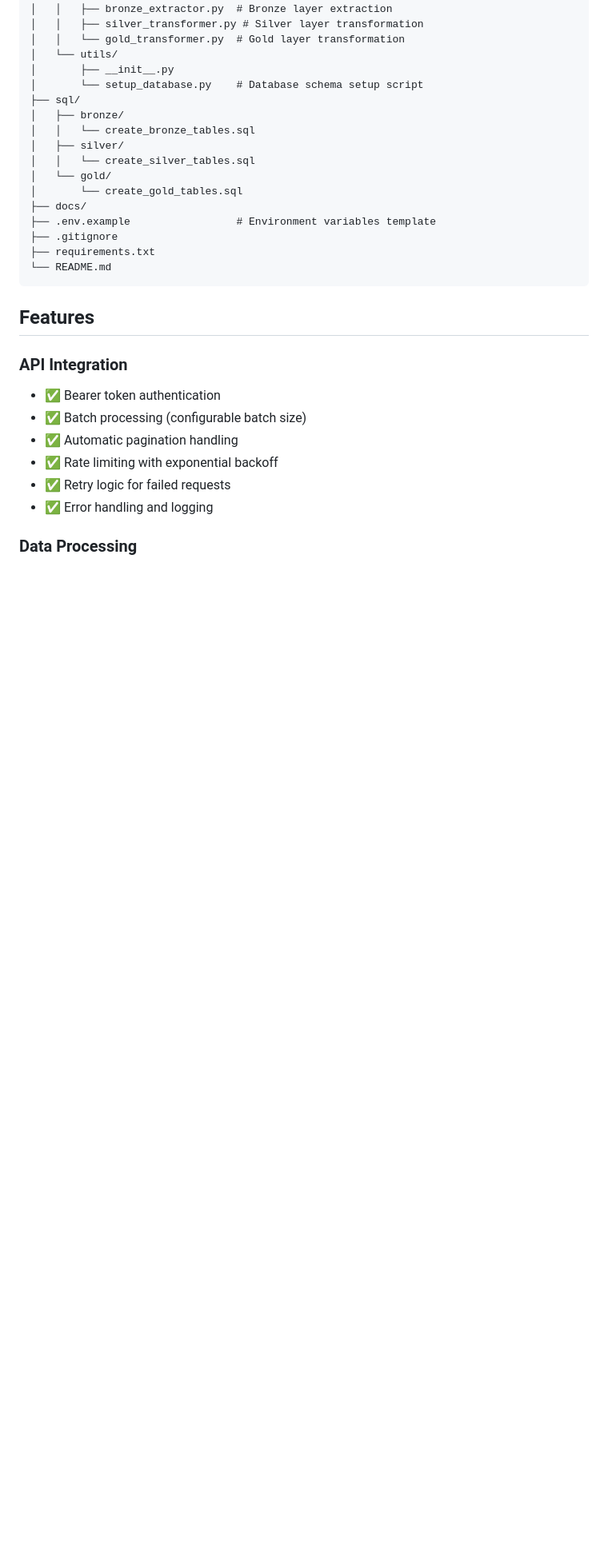
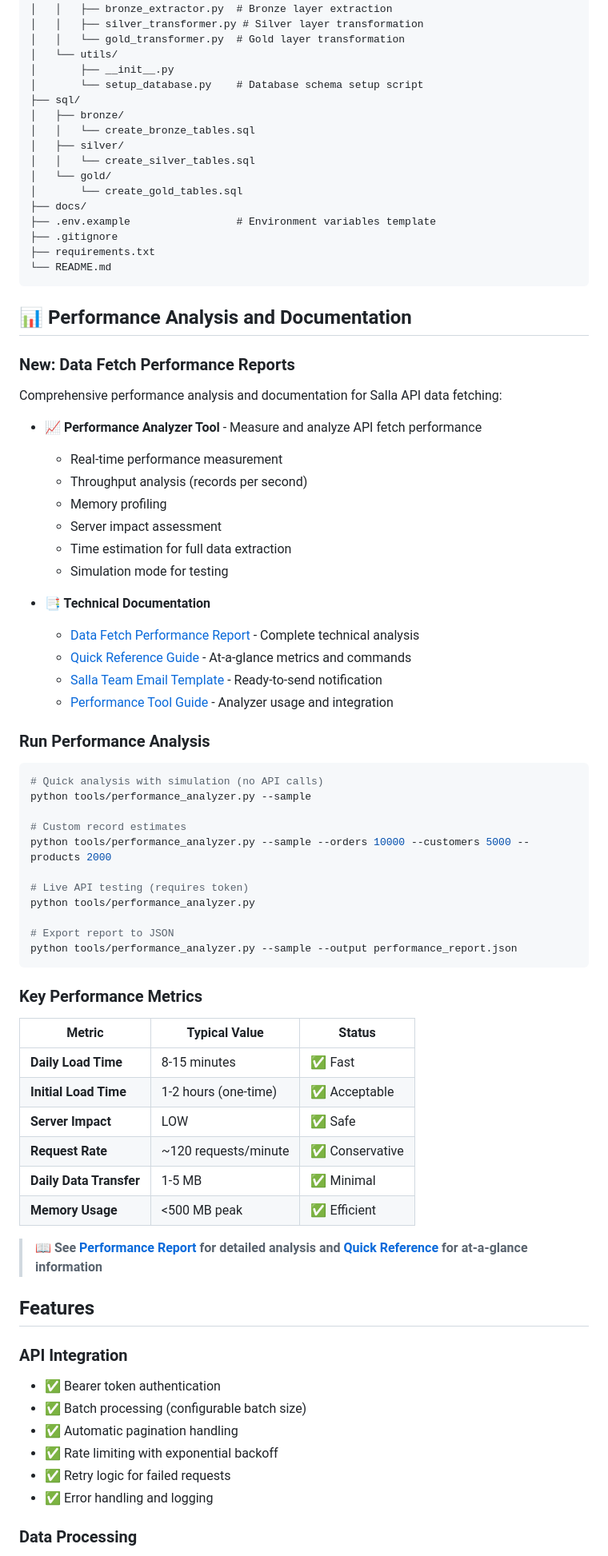
Before and after one commit to MUSTAQ-AHAMMAD/sql-data-warehouse-project, a Markdown page: README.md, the part around the change. Shown at 80% size. Drawn GitHub-style; blank space fills up the shorter version.

Commit message:
Complete performance analysis documentation and add quick reference guide
Co-authored-by: MUSTAQ-AHAMMAD <55948767+MUSTAQ-AHAMMAD@users.noreply.github.com>

````diff
--- a/README.md
+++ b/README.md
@@ -93,6 +93,55 @@ sql-data-warehouse-project/
 ├── requirements.txt
 └── README.md
 ```
+
+## 📊 Performance Analysis and Documentation
+
+### New: Data Fetch Performance Reports
+
+Comprehensive performance analysis and documentation for Salla API data fetching:
+
+- **📈 Performance Analyzer Tool** - Measure and analyze API fetch performance
+  - Real-time performance measurement
+  - Throughput analysis (records per second)
+  - Memory profiling
+  - Server impact assessment
+  - Time estimation for full data extraction
+  - Simulation mode for testing
+
+- **📑 Technical Documentation**
+  - [Data Fetch Performance Report](docs/DATA_FETCH_PERFORMANCE_REPORT.md) - Complete technical analysis
+  - [Quick Reference Guide](docs/DATA_FETCH_QUICK_REFERENCE.md) - At-a-glance metrics and commands
+  - [Salla Team Email Template](docs/SALLA_TEAM_EMAIL_TEMPLATE.md) - Ready-to-send notification
+  - [Performance Tool Guide](tools/README.md) - Analyzer usage and integration
+
+### Run Performance Analysis
+
+```bash
+# Quick analysis with simulation (no API calls)
+python tools/performance_analyzer.py --sample
+
+# Custom record estimates
+python tools/performance_analyzer.py --sample --orders 10000 --customers 5000 --products 2000
+
+# Live API testing (requires token)
+python tools/performance_analyzer.py
+
+# Export report to JSON
+python tools/performance_analyzer.py --sample --output performance_report.json
+```
+
+### Key Performance Metrics
+
+| Metric                    | Typical Value            | Status |
+|---------------------------|--------------------------|--------|
+| **Daily Load Time**       | 8-15 minutes             | ✅ Fast |
+| **Initial Load Time**     | 1-2 hours (one-time)     | ✅ Acceptable |
+| **Server Impact**         | LOW                      | ✅ Safe |
+| **Request Rate**          | ~120 requests/minute     | ✅ Conservative |
+| **Daily Data Transfer**   | 1-5 MB                   | ✅ Minimal |
+| **Memory Usage**          | <500 MB peak             | ✅ Efficient |
+
+> 📖 **See [Performance Report](docs/DATA_FETCH_PERFORMANCE_REPORT.md) for detailed analysis and [Quick Reference](docs/DATA_FETCH_QUICK_REFERENCE.md) for at-a-glance information**
 
 ## Features
 
````
Also changed, not shown: docs/DATA_FETCH_QUICK_REFERENCE.md (added, +429 -0 lines).
